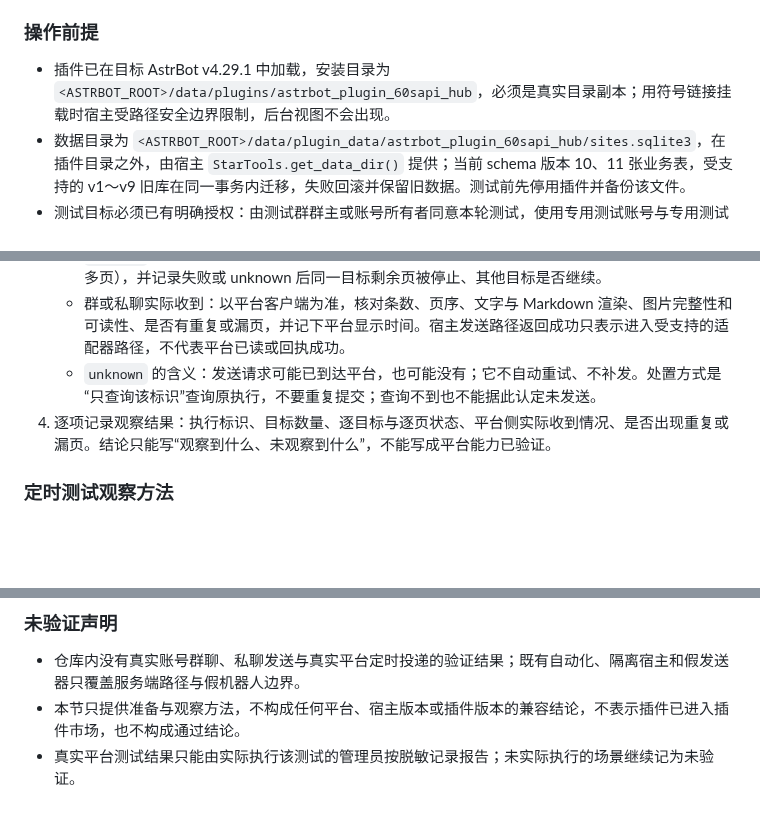
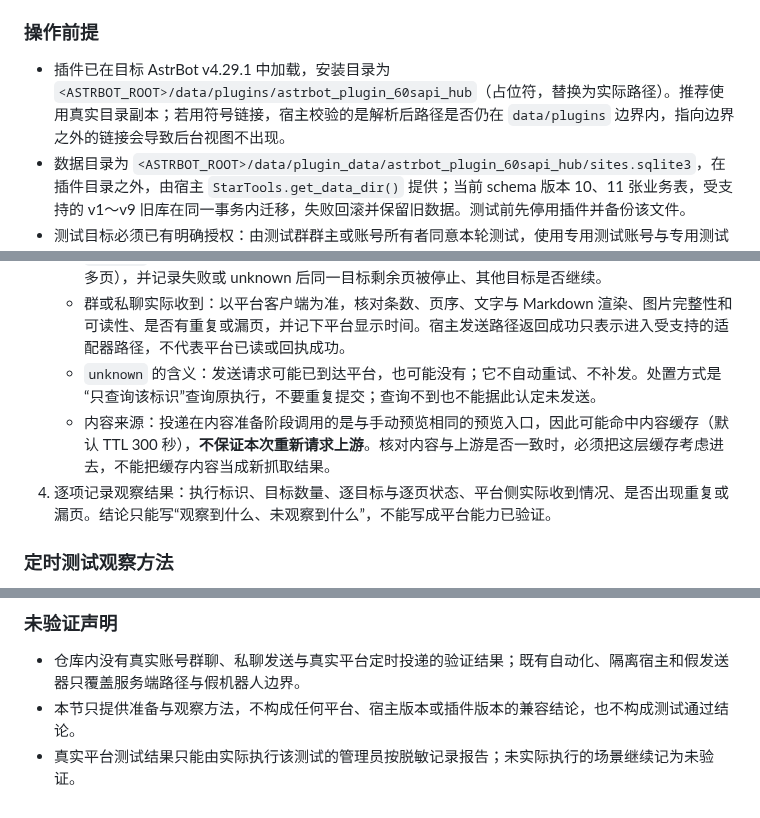
Before and after one commit to littleseven2003/astrbot_plugin_60sapi_hub, a Markdown page: docs/testing.md, 3 parts joined by grey strips. Rendered like a GitHub page; blank space fills up the shorter version.

```diff
--- a/docs/testing.md
+++ b/docs/testing.md
@@ -424,7 +424,7 @@ node tests/browser/site_connection_ui.js
 
 ### 操作前提
 
-- 插件已在目标 AstrBot v4.29.1 中加载，安装目录为 `<ASTRBOT_ROOT>/data/plugins/astrbot_plugin_60sapi_hub`，必须是真实目录副本；用符号链接挂载时宿主受路径安全边界限制，后台视图不会出现。
+- 插件已在目标 AstrBot v4.29.1 中加载，安装目录为 `<ASTRBOT_ROOT>/data/plugins/astrbot_plugin_60sapi_hub`（占位符，替换为实际路径）。推荐使用真实目录副本；若用符号链接，宿主校验的是解析后路径是否仍在 `data/plugins` 边界内，指向边界之外的链接会导致后台视图不出现。
 - 数据目录为 `<ASTRBOT_ROOT>/data/plugin_data/astrbot_plugin_60sapi_hub/sites.sqlite3`，在插件目录之外，由宿主 `StarTools.get_data_dir()` 提供；当前 schema 版本 10、11 张业务表，受支持的 v1～v9 旧库在同一事务内迁移，失败回滚并保留旧数据。测试前先停用插件并备份该文件。
 - 测试目标必须已有明确授权：由测试群群主或账号所有者同意本轮测试，使用专用测试账号与专用测试群；不与生产群、日常群或他人账号混用。
 - 管理员明确知道“测试投递”会真的把消息发到任务白名单内的目标，发出后无法撤回；测试期间同一账号只跑测试任务，避免定时任务与测试投递混在一起。
@@ -441,6 +441,7 @@ node tests/browser/site_connection_ui.js
    - 逐目标与逐页：每个目标有独立状态，每页也有独立状态（`success`、`failed`、`unknown`、`skipped`）。核对页数和页序是否符合输出格式（文字、Markdown 是单条逻辑消息，图片是按序多页），并记录失败或 unknown 后同一目标剩余页被停止、其他目标是否继续。
    - 群或私聊实际收到：以平台客户端为准，核对条数、页序、文字与 Markdown 渲染、图片完整性和可读性、是否有重复或漏页，并记下平台显示时间。宿主发送路径返回成功只表示进入受支持的适配器路径，不代表平台已读或回执成功。
    - `unknown` 的含义：发送请求可能已到达平台，也可能没有；它不自动重试、不补发。处置方式是“只查询该标识”查询原执行，不要重复提交；查询不到也不能据此认定未发送。
+   - 内容来源：投递在内容准备阶段调用的是与手动预览相同的预览入口，因此可能命中内容缓存（默认 TTL 300 秒），**不保证本次重新请求上游**。核对内容与上游是否一致时，必须把这层缓存考虑进去，不能把缓存内容当成新抓取结果。
 4. 逐项记录观察结果：执行标识、目标数量、逐目标与逐页状态、平台侧实际收到情况、是否出现重复或漏页。结论只能写“观察到什么、未观察到什么”，不能写成平台能力已验证。
 
 ### 定时测试观察方法
@@ -479,5 +480,5 @@ node tests/browser/site_connection_ui.js
 ### 未验证声明
 
 - 仓库内没有真实账号群聊、私聊发送与真实平台定时投递的验证结果；既有自动化、隔离宿主和假发送器只覆盖服务端路径与假机器人边界。
-- 本节只提供准备与观察方法，不构成任何平台、宿主版本或插件版本的兼容结论，不表示插件已进入插件市场，也不构成通过结论。
+- 本节只提供准备与观察方法，不构成任何平台、宿主版本或插件版本的兼容结论，也不构成测试通过结论。
 - 真实平台测试结果只能由实际执行该测试的管理员按脱敏记录报告；未实际执行的场景继续记为未验证。
```
Also changed, not shown: other parts of docs/testing.md (+4 -4 lines).
